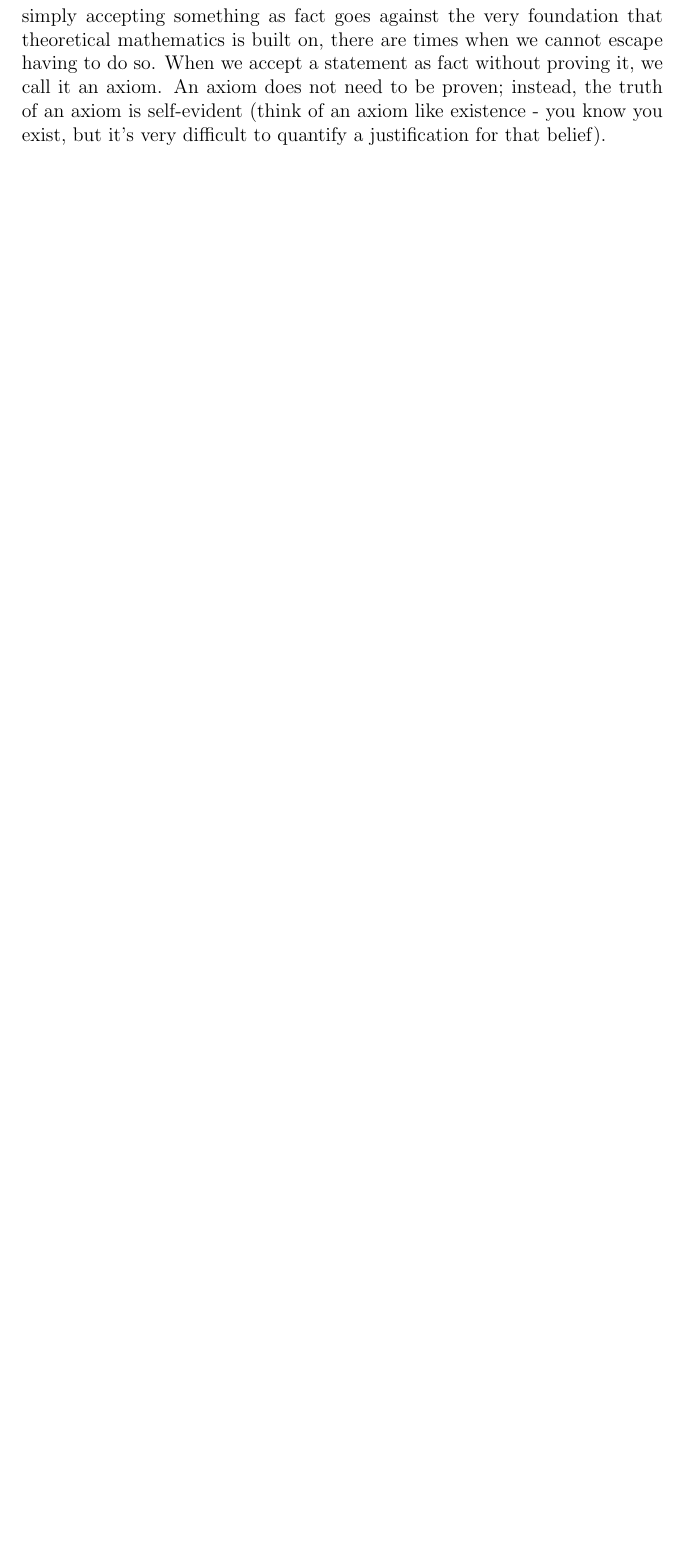
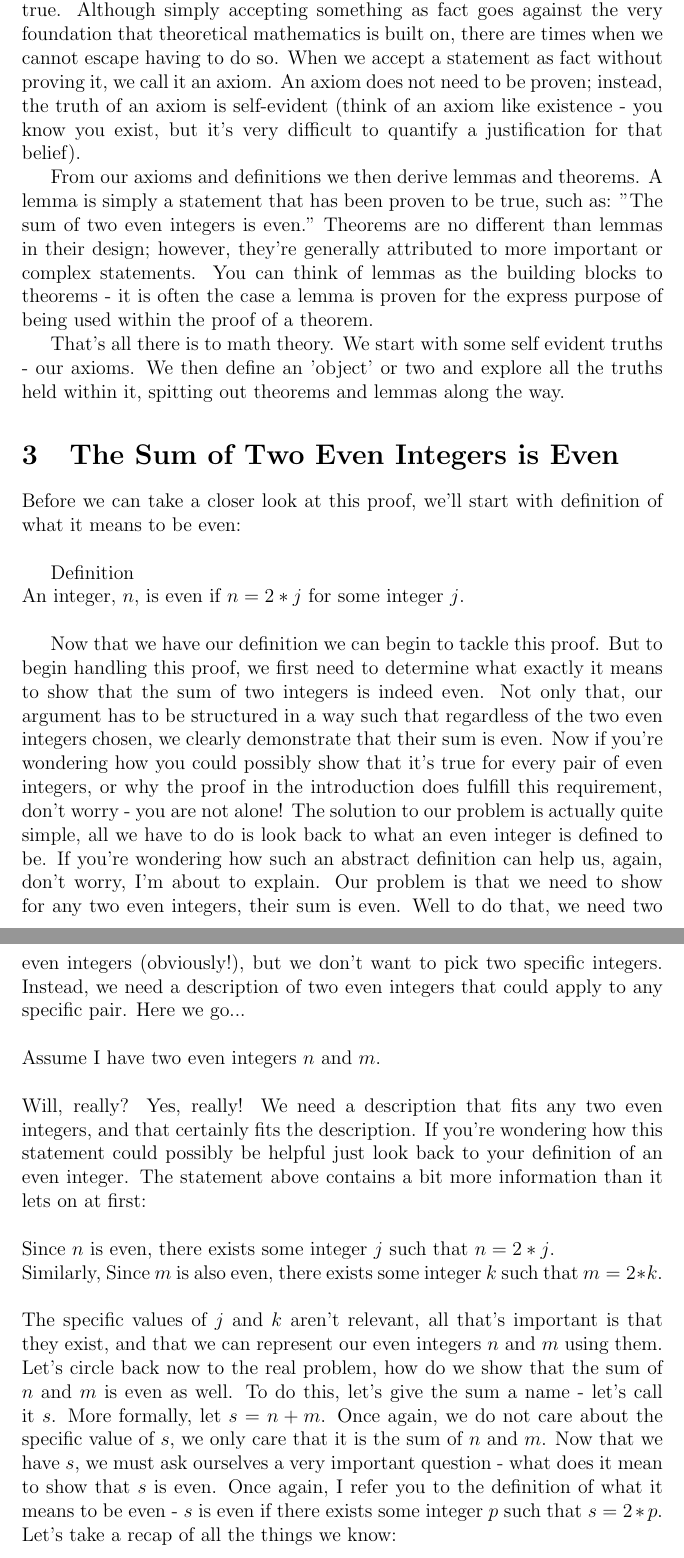
Before and after one commit to navyhockey56/art_of_math_proof, a LaTeX document (art_of_math_proof.tex): part of page 3 of 3 before the commit and two parts of pages 3 and 4 of 5 after it, the two joined at a grey line, cut so that both start at the same text, the shorter picture padded with empty space. Compiled offline with pdfLaTeX.

Commit message:
Adding new sections

```diff
--- a/art_of_math_proof.tex
+++ b/art_of_math_proof.tex
@@ -32,2 +34,22 @@ Let's start with one of the most simple definitions - the set of integers. We'll
 The attentive reader may have noticed that in the introduction proof, I justified that the sum of $j$ and $k$ was an integer because both $j$ and $k$ are integers. We'll accept this statement as fact without proving it to be true. Although simply accepting something as fact goes against the very foundation that theoretical mathematics is built on, there are times when we cannot escape having to do so. When we accept a statement as fact without proving it, we call it an axiom. An axiom does not need to be proven; instead, the truth of an axiom is self-evident (think of an axiom like existence - you know you exist, but it's very difficult to quantify a justification for that belief).
 
+From our axioms and definitions we then derive lemmas and theorems. A lemma is simply a statement that has been proven to be true, such as: "The sum of two even integers is even." Theorems are no different than lemmas in their design; however, they're generally attributed to more important or complex statements. You can think of lemmas as the building blocks to theorems - it is often the case a lemma is proven for the express purpose of being used within the proof of a theorem.
+
+That's all there is to math theory. We start with some self evident truths - our axioms. We then define an 'object' or two and explore all the truths held within it, spitting out theorems and lemmas along the way.
+
+\section{The Sum of Two Even Integers is Even}
+Before we can take a closer look at this proof, we'll start with definition of what it means to be even: \\
+
+Definition \\
+An integer, $n$, is even if $n = 2*j$ for some integer $j$. \\
+
+Now that we have our definition we can begin to tackle this proof. But to begin handling this proof, we first need to determine what exactly it means to show that the sum of two integers is indeed even. Not only that, our argument has to be structured in a way such that regardless of the two even integers chosen, we clearly demonstrate that their sum is even. Now if you're wondering how you could possibly show that it's true for every pair of even integers, or why the proof in the introduction does fulfill this requirement, don't worry - you are not alone! The solution to our problem is actually quite simple, all we have to do is look back to what an even integer is defined to be. If you're wondering how such an abstract definition can help us, again, don't worry, I'm about to explain. Our problem is that we need to show for any two even integers, their sum is even. Well to do that, we need two even integers (obviously!), but we don't want to pick two specific integers. Instead, we need a description of two even integers that could apply to any specific pair. Here we go...\\
+\\
+Assume I have two even integers $n$ and $m$. \\
+\\
+Will, really? Yes, really! We need a description that fits any two even integers, and that certainly fits the description. If you're wondering how this statement could possibly be helpful just look back to your definition of an even integer. The statement above contains a bit more information than it lets on at first: \\
+\\
+Since $n$ is even, there exists some integer $j$ such that $n = 2*j$. \\
+Similarly, Since $m$ is also even, there exists some integer $k$ such that $m = 2*k$. \\
+\\
+The specific values of $j$ and $k$ aren't relevant, all that's important is that they exist, and that we can represent our even integers $n$ and $m$ using them. Let's circle back now to the real problem, how do we show that the sum of $n$ and $m$ is even as well. To do this, let's give the sum a name - let's call it $s$. More formally, let $s = n + m$. Once again, we do not care about the specific value of $s$, we only care that it is the sum of $n$ and $m$. Now that we have $s$, we must ask ourselves a very important question - what does it mean to show that $s$ is even. Once again, I refer you to the definition of what it means to be even - $s$ is even if there exists some integer $p$ such that $s = 2*p$. Let's take a recap of all the things we know:\\
```
Also changed, not shown: art_of_math_proof.pdf, art_of_math_proof.tex (25 more changed lines), 3 other files.
